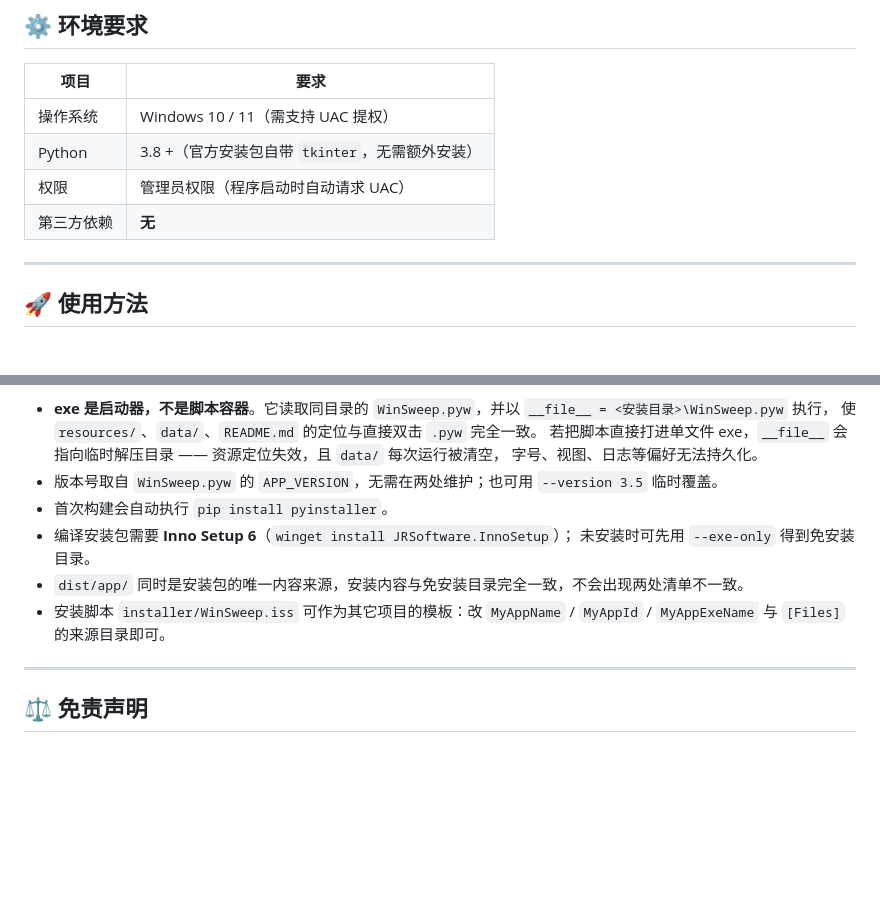
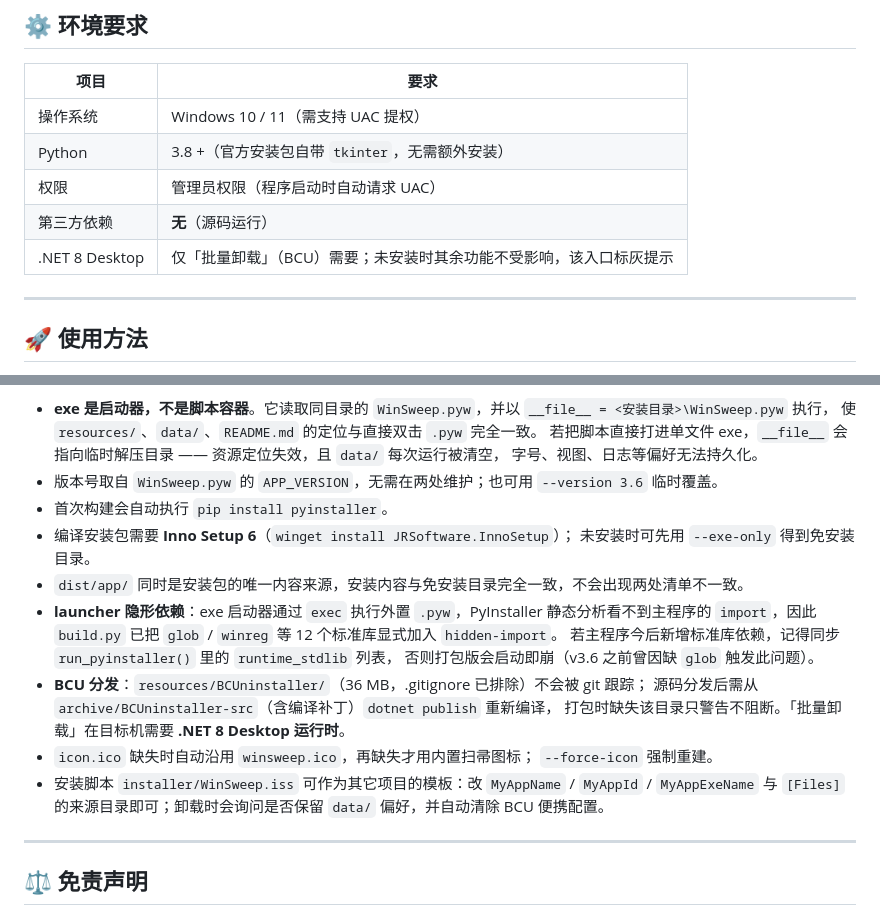
Before and after one commit to yohoten/WinSweep, a Markdown page: README.md, 2 parts joined by grey strips. Rendered like a GitHub page; blank space fills up the shorter version.

Commit message:
update README: v3.6 打包说明（hidden-import 坑、BCU 分发与 .NET 8 要求）

```diff
--- a/README.md
+++ b/README.md
@@ -215,7 +215,8 @@ WinSweep/
 | 操作系统 | Windows 10 / 11（需支持 UAC 提权） |
 | Python | 3.8 +（官方安装包自带 `tkinter`，无需额外安装） |
 | 权限 | 管理员权限（程序启动时自动请求 UAC） |
-| 第三方依赖 | **无** |
+| 第三方依赖 | **无**（源码运行） |
+| .NET 8 Desktop | 仅「批量卸载」（BCU）需要；未安装时其余功能不受影响，该入口标灰提示 |
 
 ---
 
@@ -384,13 +385,22 @@ WinSweep/
   使 `resources/`、`data/`、`README.md` 的定位与直接双击 `.pyw` 完全一致。
   若把脚本直接打进单文件 exe，`__file__` 会指向临时解压目录 —— 资源定位失效，且 `data/` 每次运行被清空，
   字号、视图、日志等偏好无法持久化。
-- 版本号取自 `WinSweep.pyw` 的 `APP_VERSION`，无需在两处维护；也可用 `--version 3.5` 临时覆盖。
+- 版本号取自 `WinSweep.pyw` 的 `APP_VERSION`，无需在两处维护；也可用 `--version 3.6` 临时覆盖。
 - 首次构建会自动执行 `pip install pyinstaller`。
 - 编译安装包需要 **Inno Setup 6**（`winget install JRSoftware.InnoSetup`）；
   未安装时可先用 `--exe-only` 得到免安装目录。
 - `dist/app/` 同时是安装包的唯一内容来源，安装内容与免安装目录完全一致，不会出现两处清单不一致。
+- **launcher 隐形依赖**：exe 启动器通过 `exec` 执行外置 `.pyw`，PyInstaller 静态分析看不到主程序的
+  `import`，因此 `build.py` 已把 `glob` / `winreg` 等 12 个标准库显式加入 `hidden-import`。
+  若主程序今后新增标准库依赖，记得同步 `run_pyinstaller()` 里的 `runtime_stdlib` 列表，
+  否则打包版会启动即崩（v3.6 之前曾因缺 `glob` 触发此问题）。
+- **BCU 分发**：`resources/BCUninstaller/`（36 MB，.gitignore 已排除）不会被 git 跟踪；
+  源码分发后需从 `archive/BCUninstaller-src`（含编译补丁）`dotnet publish` 重新编译，
+  打包时缺失该目录只警告不阻断。「批量卸载」在目标机需要 **.NET 8 Desktop 运行时**。
+- `icon.ico` 缺失时自动沿用 `winsweep.ico`，再缺失才用内置扫帚图标；
+  `--force-icon` 强制重建。
 - 安装脚本 `installer/WinSweep.iss` 可作为其它项目的模板：改 `MyAppName` / `MyAppId` / `MyAppExeName`
-  与 `[Files]` 的来源目录即可。
+  与 `[Files]` 的来源目录即可；卸载时会询问是否保留 `data/` 偏好，并自动清除 BCU 便携配置。
 
 ---
 
```
